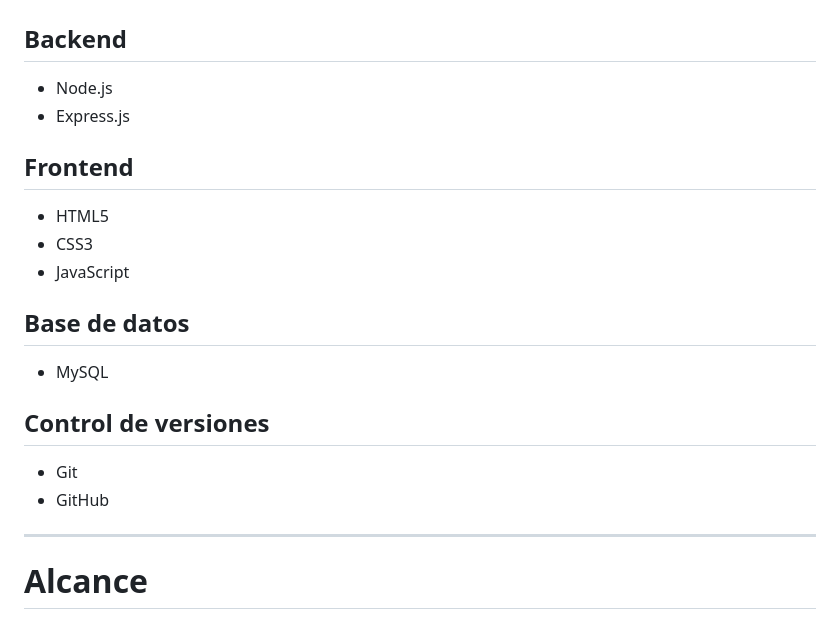
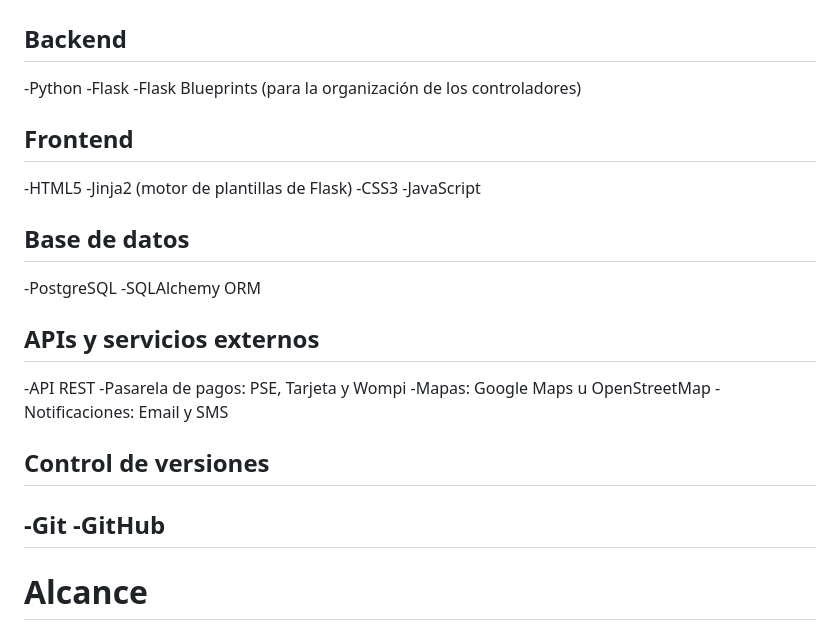
Before and after one commit to andresrojas2008/Zuqara-tours, a Markdown page: README.md, the part around the change. GitHub-like rendering.

```diff
--- a/README.md
+++ b/README.md
@@ -152,25 +152,25 @@ teniendo en uenta esto facilita la comunicacion y mejora la organizacion de trab
 #  Tecnologías
 
 ## Backend
-
-- Node.js
-- Express.js
-
+-Python
+-Flask
+-Flask Blueprints (para la organización de los controladores)
 ## Frontend
-
-- HTML5
-- CSS3
-- JavaScript
-
+-HTML5
+-Jinja2 (motor de plantillas de Flask)
+-CSS3
+-JavaScript
 ## Base de datos
-
-- MySQL
-
+-PostgreSQL
+-SQLAlchemy ORM
+## APIs y servicios externos
+-API REST
+-Pasarela de pagos: PSE, Tarjeta y Wompi
+-Mapas: Google Maps u OpenStreetMap
+-Notificaciones: Email y SMS
 ## Control de versiones
-
-- Git
-- GitHub
-
+-Git
+-GitHub
 ---
 
 #  Alcance
```
